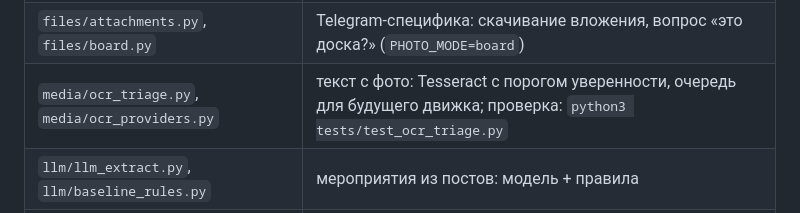
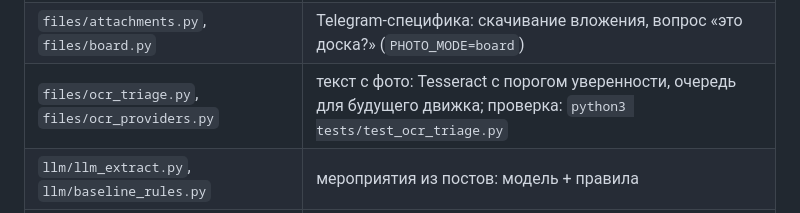
Before and after one commit to eduhub179/EduHub179, a Markdown page: agent/README.md, the part around the change. Rendered like a GitHub page.

```diff
--- a/agent/README.md
+++ b/agent/README.md
@@ -47,7 +47,7 @@ agent/
 | `files/read.py` | **один читатель для всех источников**: PDF (с OCR для сканов), DOCX, PPTX, XLSX, TXT, фото |
 | `files/decide.py` | один решатель: `accepted` / `queued` / `review` / `skip` — общий для папки, Drive и Telegram |
 | `files/attachments.py`, `files/board.py` | Telegram-специфика: скачивание вложения, вопрос «это доска?» (`PHOTO_MODE=board`) |
-| `media/ocr_triage.py`, `media/ocr_providers.py` | текст с фото: Tesseract с порогом уверенности, очередь для будущего движка; проверка: `python3 tests/test_ocr_triage.py` |
+| `files/ocr_triage.py`, `files/ocr_providers.py` | текст с фото: Tesseract с порогом уверенности, очередь для будущего движка; проверка: `python3 tests/test_ocr_triage.py` |
 | `llm/llm_extract.py`, `llm/baseline_rules.py` | мероприятия из постов: модель + правила |
 | `llm/train_classifier.py`, `llm/build_dataset.py` | фильтр болтовни (нужны экспорты чатов, в репозиторий не входят) |
 | `llm/make_labels.py`, `llm/show_labels.py` | ручная разметка постов канала (`labels.json`); сами посты в репозиторий не входят, там имена учеников |
```
Also changed, not shown: docs/CRAWLER.md (+4 -0 lines).
